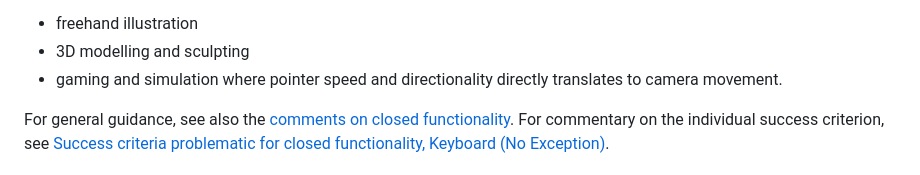
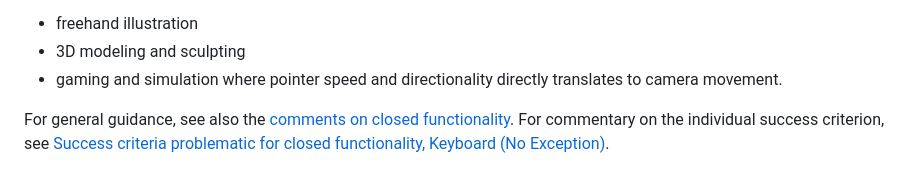
Before and after one commit to w3c/wcag2ict, a Markdown page: comments-on-level-AAA-success-criteria.md, the part around the change. Rendered like a GitHub page.

Commit message:
2.1.3 editorial
Change modelling to modeling in note to match rest of document usign US English spelling

```diff
--- a/comments-on-level-AAA-success-criteria.md
+++ b/comments-on-level-AAA-success-criteria.md
@@ -239,7 +239,7 @@ This success criterion also does not imply that non-web software always needs to
 This Keyboard (No Exception) success criterion is level AAA  because there are specific types of applications and use cases where mouse or pointer movement is deeply fundamental and it may therefore not be possible to conform to this success criterion.
 In such cases, the non-web software may require alternate input and control methods to provide an alternate accessible experience and address the user needs identified in the [Intent from Understanding Success Criterion 2.1.2](https://www.w3.org/WAI/WCAG22/Understanding/no-keyboard-trap#intent). Examples of such problematic applications include:
 - freehand illustration
-- 3D modelling and sculpting
+- 3D modeling and sculpting
 - gaming and simulation where pointer speed and directionality directly translates to camera movement.</div>
 
 <div class="note wcag2ict software">
```
